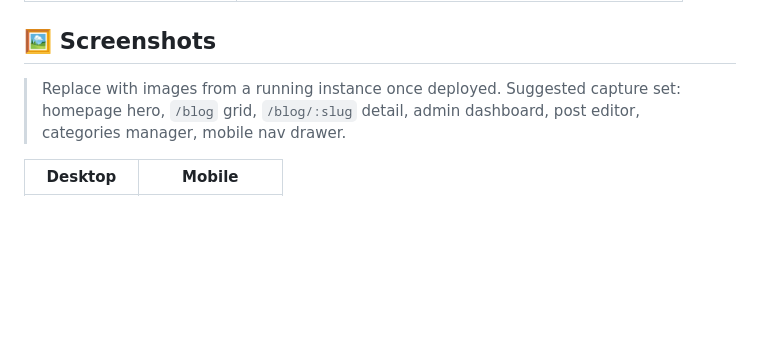
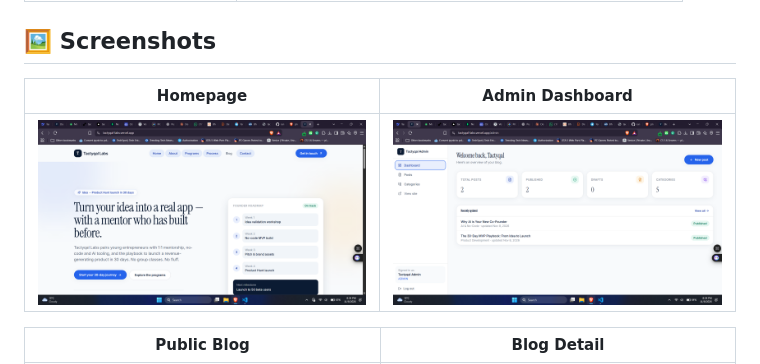
Before and after one commit to iankur02/tactyqal-labs-fullstack, a Markdown page: README.md, the part around one of its changes. Drawn GitHub-style; pictures changed too: docs/screenshots/admin.png (added), docs/screenshots/home.png (added); blank space fills up the shorter version.

Commit message:
docs: add live demo URLs and screenshots

```diff
--- a/README.md
+++ b/README.md
@@ -41,9 +41,9 @@ custom CMS: a React + Vite frontend, an Express + MongoDB API, and a secure admi
 
 ## 🖼️ Screenshots
 
-> Replace with images from a running instance once deployed.
-> Suggested capture set: homepage hero, `/blog` grid, `/blog/:slug` detail,
-> admin dashboard, post editor, categories manager, mobile nav drawer.
+| Homepage | Admin Dashboard |
+|:---:|:---:|
+| ![Homepage](./docs/screenshots/home.png) | ![Admin Dashboard](./docs/screenshots/admin.png) |
 
-| Desktop | Mobile |
+| Public Blog | Blog Detail |
 |:---:|:---:|
```
Also changed, not shown: other parts of README.md (+1 -6 lines), docs/screenshots/blog-detail.png (added), docs/screenshots/blog.png (added).
